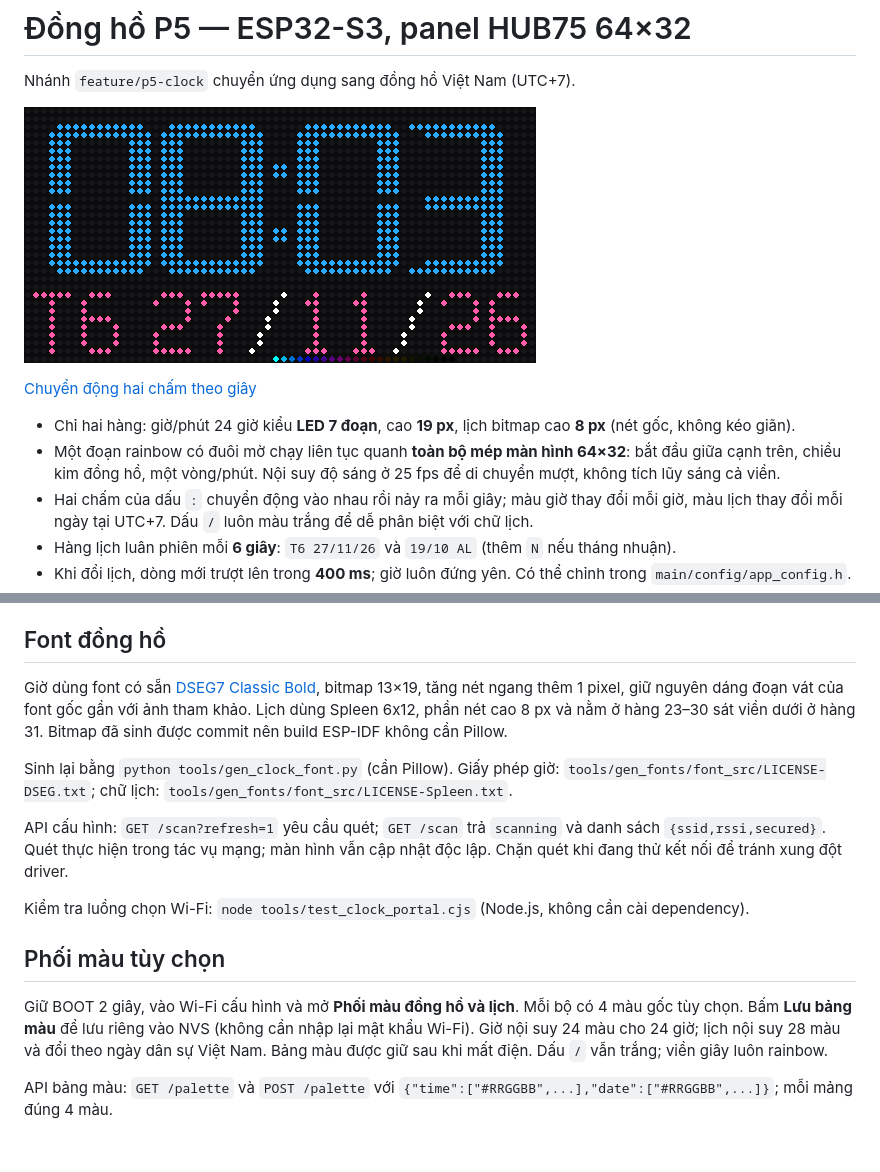
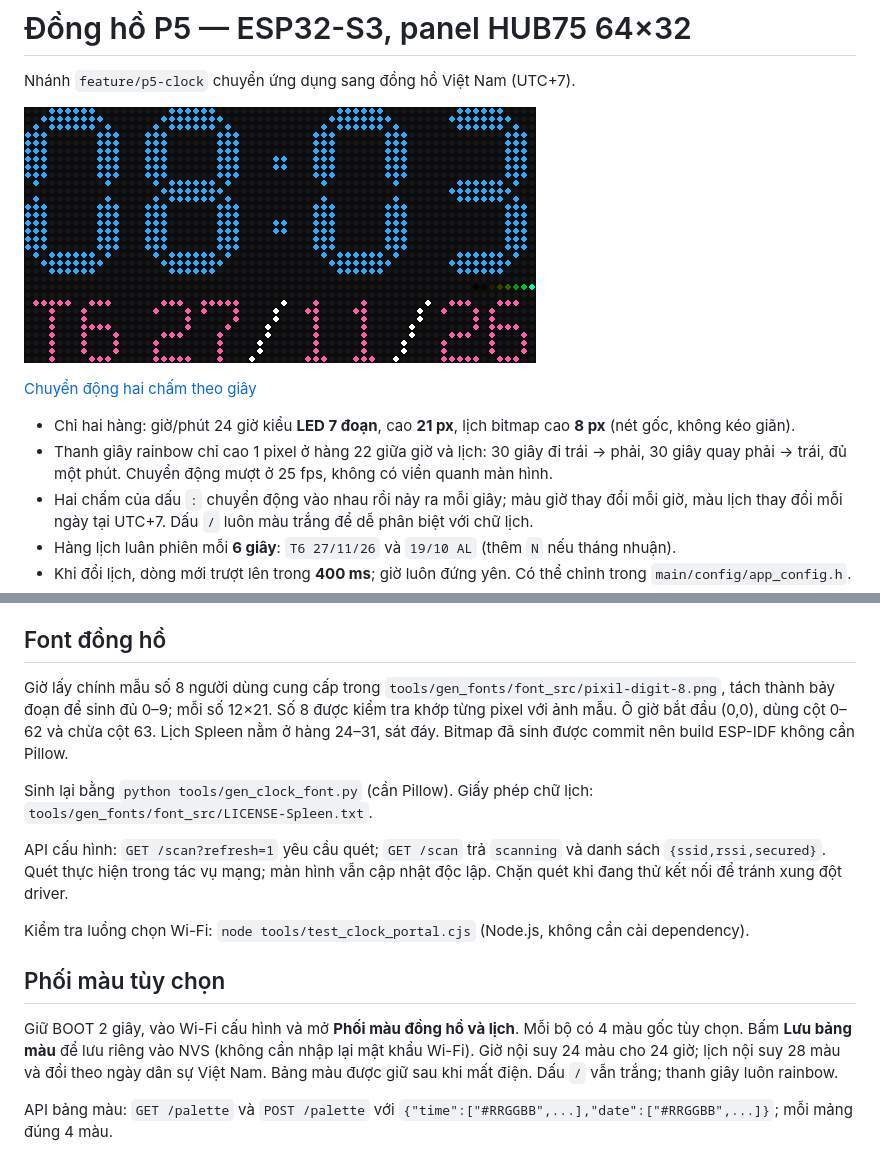
Before and after one commit to Hoangminhfcb/esp32-p5-clock, a Markdown page: README.md, 2 parts joined by grey strips. GitHub-like rendering; pictures changed too: docs/clock-preview.png.

Commit message:
feat: match supplied pixel digit and add 30-second horizontal sweep

```diff
--- a/README.md
+++ b/README.md
@@ -6,8 +6,8 @@ Nhánh `feature/p5-clock` chuyển ứng dụng sang đồng hồ Việt Nam (UT
 
 [Chuyển động hai chấm theo giây](docs/clock-colon-bounce.gif)
 
-- Chỉ hai hàng: giờ/phút 24 giờ kiểu **LED 7 đoạn**, cao **19 px**, lịch bitmap cao **8 px** (nét gốc, không kéo giãn).
-- Một đoạn rainbow có đuôi mờ chạy liên tục quanh **toàn bộ mép màn hình 64×32**: bắt đầu giữa cạnh trên, chiều kim đồng hồ, một vòng/phút. Nội suy độ sáng ở 25 fps để di chuyển mượt, không tích lũy sáng cả viền.
+- Chỉ hai hàng: giờ/phút 24 giờ kiểu **LED 7 đoạn**, cao **21 px**, lịch bitmap cao **8 px** (nét gốc, không kéo giãn).
+- Thanh giây rainbow chỉ cao 1 pixel ở hàng 22 giữa giờ và lịch: 30 giây đi trái → phải, 30 giây quay phải → trái, đủ một phút. Chuyển động mượt ở 25 fps, không có viền quanh màn hình.
 - Hai chấm của dấu `:` chuyển động vào nhau rồi nảy ra mỗi giây; màu giờ thay đổi mỗi giờ, màu lịch thay đổi mỗi ngày tại UTC+7. Dấu `/` luôn màu trắng để dễ phân biệt với chữ lịch.
 - Hàng lịch luân phiên mỗi **6 giây**: `T6 27/11/26` và `19/10 AL` (thêm `N` nếu tháng nhuận).
 - Khi đổi lịch, dòng mới trượt lên trong **400 ms**; giờ luôn đứng yên. Có thể chỉnh trong `main/config/app_config.h`.
@@ -63,9 +63,9 @@ Mã ứng dụng bảng chữ/ghép màn hình cũ vẫn được giữ làm tha
 
 ## Font đồng hồ
 
-Giờ dùng font có sẵn [DSEG7 Classic Bold](https://www.keshikan.net/fonts-e.html), bitmap 13×19, tăng nét ngang thêm 1 pixel, giữ nguyên dáng đoạn vát của font gốc gần với ảnh tham khảo. Lịch dùng Spleen 6x12, phần nét cao 8 px và nằm ở hàng 23–30 sát viền dưới ở hàng 31. Bitmap đã sinh được commit nên build ESP-IDF không cần Pillow.
+Giờ lấy chính mẫu số 8 người dùng cung cấp trong `tools/gen_fonts/font_src/pixil-digit-8.png`, tách thành bảy đoạn để sinh đủ 0–9; mỗi số 12×21. Số 8 được kiểm tra khớp từng pixel với ảnh mẫu. Ô giờ bắt đầu (0,0), dùng cột 0–62 và chừa cột 63. Lịch Spleen nằm ở hàng 24–31, sát đáy. Bitmap đã sinh được commit nên build ESP-IDF không cần Pillow.
 
-Sinh lại bằng `python tools/gen_clock_font.py` (cần Pillow). Giấy phép giờ: `tools/gen_fonts/font_src/LICENSE-DSEG.txt`; chữ lịch: `tools/gen_fonts/font_src/LICENSE-Spleen.txt`.
+Sinh lại bằng `python tools/gen_clock_font.py` (cần Pillow). Giấy phép chữ lịch: `tools/gen_fonts/font_src/LICENSE-Spleen.txt`.
 
 API cấu hình: `GET /scan?refresh=1` yêu cầu quét; `GET /scan` trả `scanning` và danh sách `{ssid,rssi,secured}`. Quét thực hiện trong tác vụ mạng; màn hình vẫn cập nhật độc lập. Chặn quét khi đang thử kết nối để tránh xung đột driver.
 
@@ -73,6 +73,6 @@ Kiểm tra luồng chọn Wi-Fi: `node tools/test_clock_portal.cjs` (Node.js, kh
 
 ## Phối màu tùy chọn
 
-Giữ BOOT 2 giây, vào Wi-Fi cấu hình và mở **Phối màu đồng hồ và lịch**. Mỗi bộ có 4 màu gốc tùy chọn. Bấm **Lưu bảng màu** để lưu riêng vào NVS (không cần nhập lại mật khẩu Wi-Fi). Giờ nội suy 24 màu cho 24 giờ; lịch nội suy 28 màu và đổi theo ngày dân sự Việt Nam. Bảng màu được giữ sau khi mất điện. Dấu `/` vẫn trắng; viền giây luôn rainbow.
+Giữ BOOT 2 giây, vào Wi-Fi cấu hình và mở **Phối màu đồng hồ và lịch**. Mỗi bộ có 4 màu gốc tùy chọn. Bấm **Lưu bảng màu** để lưu riêng vào NVS (không cần nhập lại mật khẩu Wi-Fi). Giờ nội suy 24 màu cho 24 giờ; lịch nội suy 28 màu và đổi theo ngày dân sự Việt Nam. Bảng màu được giữ sau khi mất điện. Dấu `/` vẫn trắng; thanh giây luôn rainbow.
 
 API bảng màu: `GET /palette` và `POST /palette` với `{"time":["#RRGGBB",...],"date":["#RRGGBB",...]}`; mỗi mảng đúng 4 màu.
```
Also changed, not shown: CHANGELOG.md (+7 -0 lines), docs/clock-colon-bounce.gif, 7 other files.
